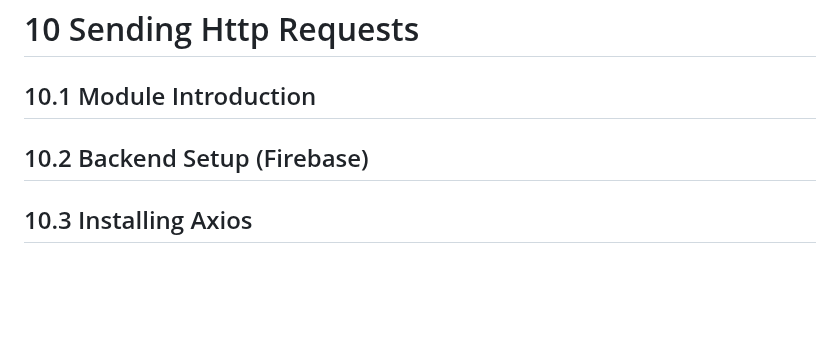
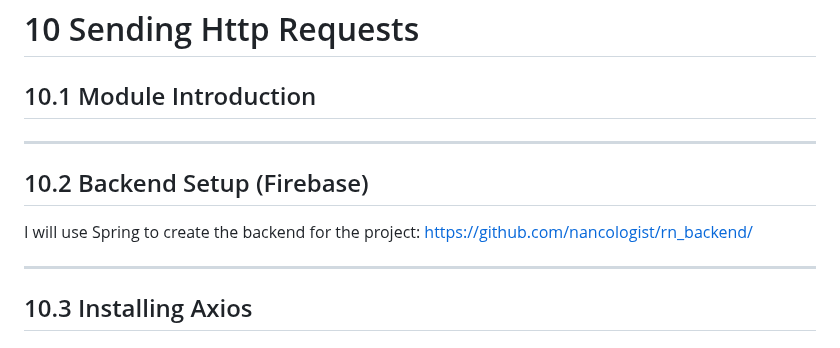
Before and after one commit to nancologist/ReactNative, a Markdown page: README.md, the part around the change. Drawn GitHub-style; blank space fills up the shorter version.

Commit message:
## 10.2 Backend Setup (Firebase)

```diff
--- a/README.md
+++ b/README.md
@@ -1842,8 +1842,13 @@ ___
 
 ## 10.1 Module Introduction
 
+___
+
 ## 10.2 Backend Setup (Firebase)
 
+I will use Spring to create the backend for the project: https://github.com/nancologist/rn_backend/
+___
+
 ## 10.3 Installing Axios
 
 ## 10.4 Sending POST Http Requests
```
